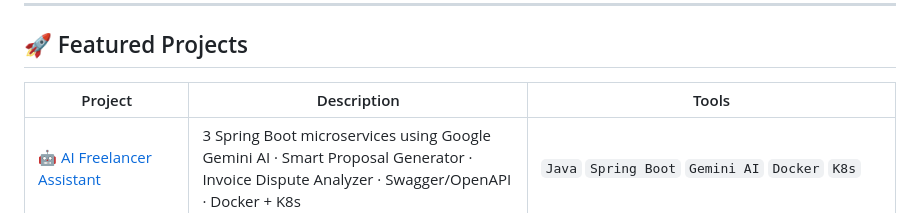
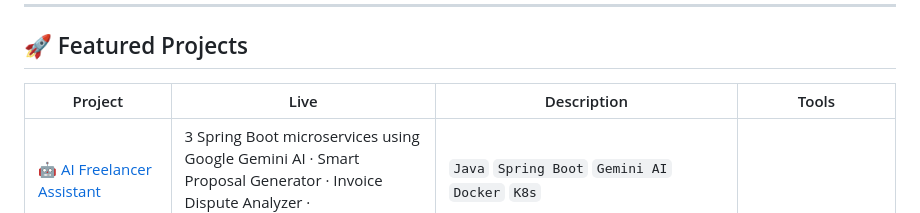
Before and after one commit to zicots7/zicots7, a Markdown page: README.md, the part around the change. GitHub-like rendering.

```diff
--- a/README.md
+++ b/README.md
@@ -99,8 +99,8 @@ public class TrinankurSamanta implements BackendDeveloper {
 
 <!-- 🎨 CUSTOMIZE: Update project links, descriptions, and stars -->
 
-| Project | Description | Tools |
-|---------|-------------|-------|
+| Project | Live | Description | Tools |
+|---------|------|-------------|-------|
 | [🤖 AI Freelancer Assistant](https://github.com/zicots7/Ai-Freelancer-Assistant-) | 3 Spring Boot microservices using Google Gemini AI · Smart Proposal Generator · Invoice Dispute Analyzer · Swagger/OpenAPI · Docker + K8s | `Java` `Spring Boot` `Gemini AI` `Docker` `K8s` |
 | [💼 Freelancer Project & Payment Tracker](https://github.com/zicots7/FreelanceProjectsAndPaymentsTracker)|[Live](https://freelancetracker.onrender.com/) | Multi-role platform · PDF invoice microservice · Dual-DB (PostgreSQL + MongoDB) · GitHub Actions CI/CD · 40% smaller Docker images | `Java` `Spring Boot` `PostgreSQL` `MongoDB` `GitHub Actions` |
 | [🎓 College Event & Resource Management](https://github.com/zicots7/CollegeEventAndResourceManagementSystem)|[Live](https://collegeeventsandresourcesmanager.onrender.com/) | Three-tier role system (Students/Faculty/Admin) · Tag-based MongoDB resource search · Kubernetes orchestration | `Java` `Spring Boot` `MongoDB` `Kubernetes` `Bootstrap` |
```
